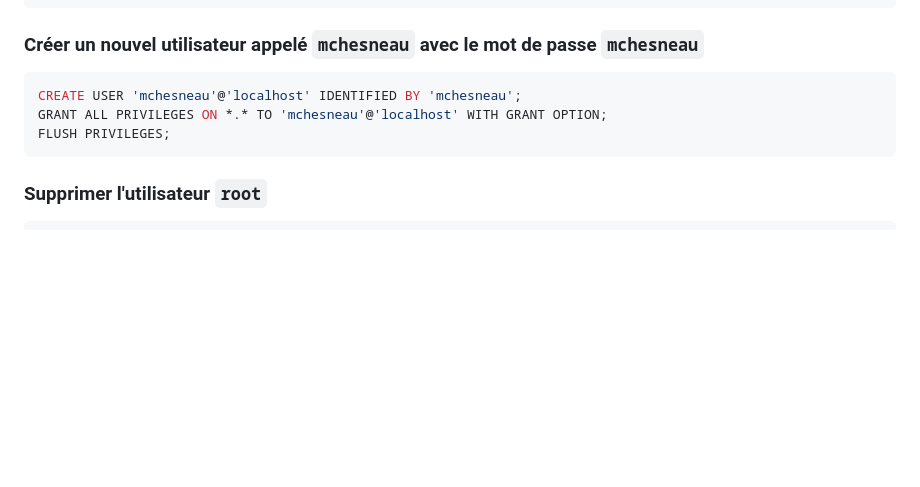
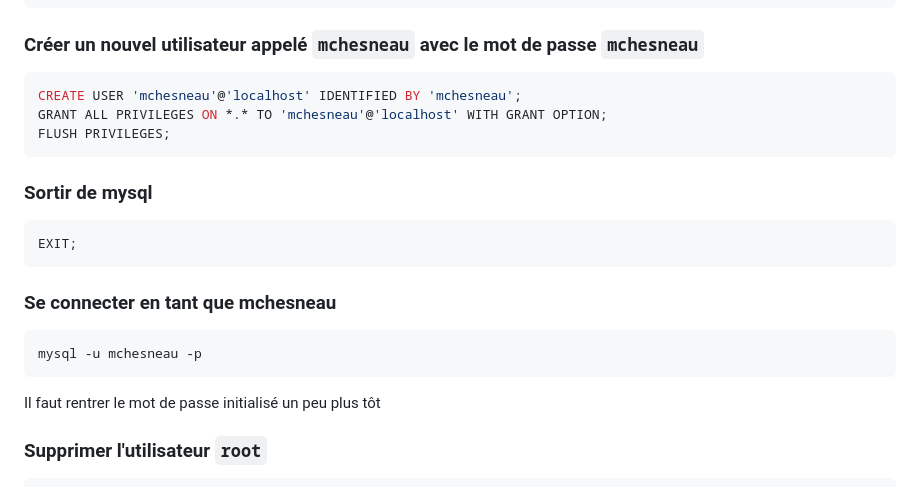
Before and after one commit to Marin-univ/SAE-DevWeb-4.01, a Markdown page: README.md, the part around the change. Drawn GitHub-style; blank space fills up the shorter version.

Commit message:
oublie organisation

````diff
--- a/README.md
+++ b/README.md
@@ -71,6 +71,17 @@ GRANT ALL PRIVILEGES ON *.* TO 'mchesneau'@'localhost' WITH GRANT OPTION;
 FLUSH PRIVILEGES;
 ```
 
+### Sortir de mysql
+```bash
+EXIT;
+```
+
+### Se connecter en tant que mchesneau
+```bash
+mysql -u mchesneau -p
+```
+Il faut rentrer le mot de passe initialisé un peu plus tôt
+
 ### Supprimer l'utilisateur `root`
 
 ```bash
````
